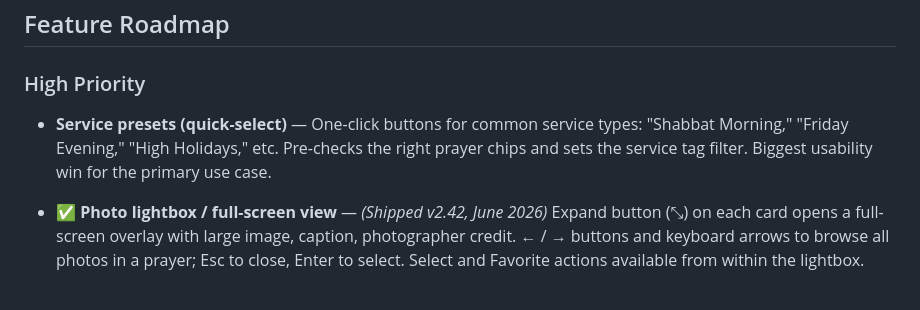
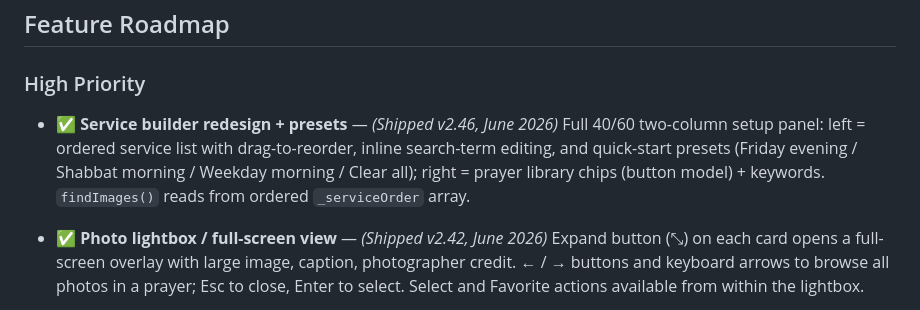
Before and after one commit to danmedwin/VT-Image-Helper, a Markdown page: ROADMAP.md, the part around the change. GitHub-like rendering.

Commit message:
Add CHANGELOG.md; mark service builder shipped in ROADMAP
Co-Authored-By: Claude Sonnet 4.6 <noreply@anthropic.com>

```diff
--- a/ROADMAP.md
+++ b/ROADMAP.md
@@ -21,7 +21,7 @@ _Last updated: June 2026_
 
 ### High Priority
 
-- **Service presets (quick-select)** — One-click buttons for common service types: "Shabbat Morning," "Friday Evening," "High Holidays," etc. Pre-checks the right prayer chips and sets the service tag filter. Biggest usability win for the primary use case.
+- ✅ **Service builder redesign + presets** — *(Shipped v2.46, June 2026)* Full 40/60 two-column setup panel: left = ordered service list with drag-to-reorder, inline search-term editing, and quick-start presets (Friday evening / Shabbat morning / Weekday morning / Clear all); right = prayer library chips (button model) + keywords. `findImages()` reads from ordered `_serviceOrder` array.
 
 - ✅ **Photo lightbox / full-screen view** — *(Shipped v2.42, June 2026)* Expand button (⤡) on each card opens a full-screen overlay with large image, caption, photographer credit. ← / → buttons and keyboard arrows to browse all photos in a prayer; Esc to close, Enter to select. Select and Favorite actions available from within the lightbox.
 
```
Also changed, not shown: CHANGELOG.md (added, +38 -0 lines).
